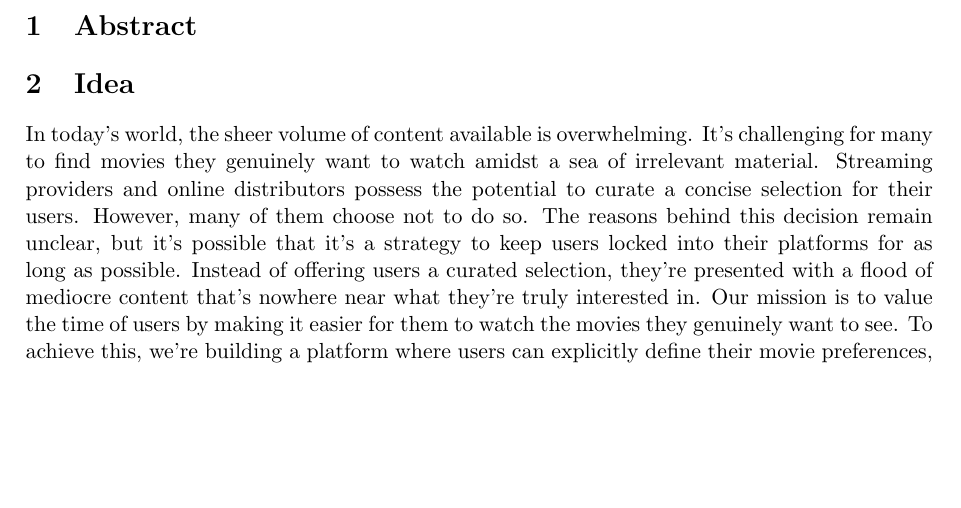
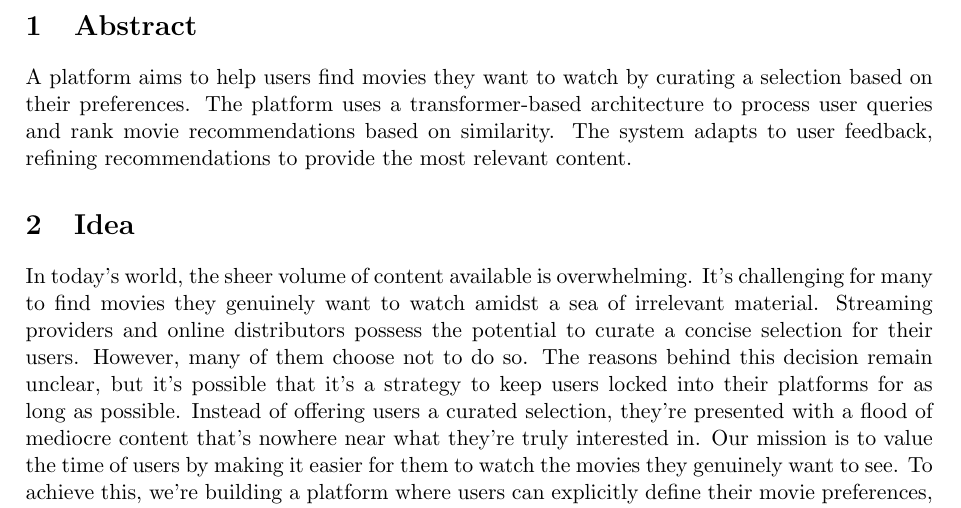
Before and after one commit to IImpaq/air-2024, a LaTeX document (design-document/src/main.tex): part of page 3 of 5, cut so that both start at the same text, the shorter picture padded with empty space. Compiled offline with pdfLaTeX.

Commit message:
design-document: added abstract

```diff
--- a/design-document/src/main.tex
+++ b/design-document/src/main.tex
@@ -37,6 +37,10 @@
   \newpage
 
   \section{Abstract}
+
+  A platform aims to help users find movies they want to watch by curating a selection based on their preferences.
+  The platform uses a transformer-based architecture to process user queries and rank movie recommendations based on similarity.
+  The system adapts to user feedback, refining recommendations to provide the most relevant content.
 
   \section{Idea}
 
```
